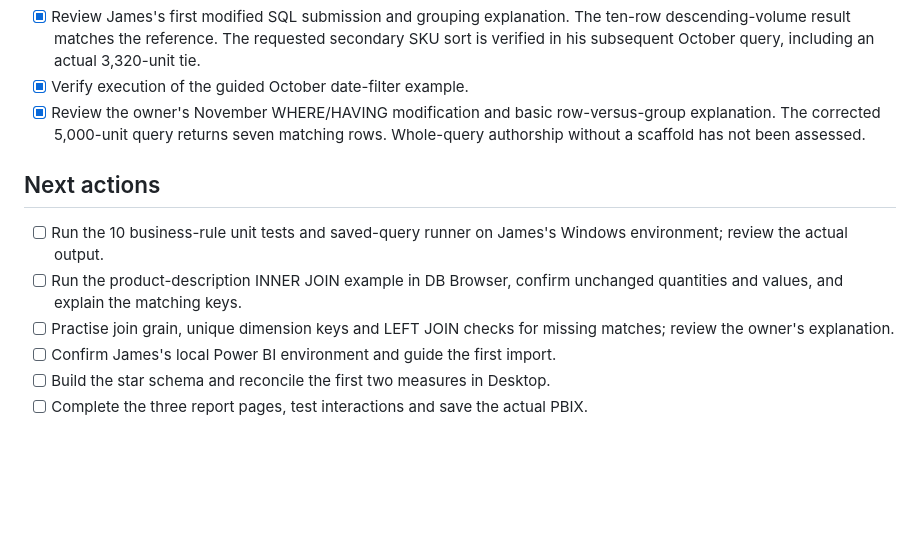
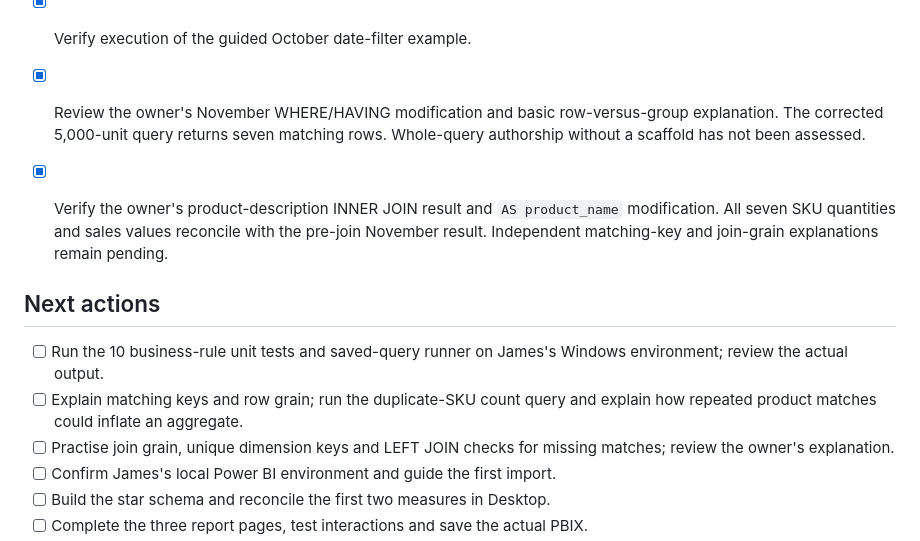
Before and after one commit to Jjamess413/inventory-sku-performance-analysis, a Markdown page: docs/PROGRESS.md, the part around the change. Drawn GitHub-style; blank space fills up the shorter version.

Commit message:
Track verified product lookup and next join-grain exercise

```diff
--- a/docs/PROGRESS.md
+++ b/docs/PROGRESS.md
@@ -29,10 +29,12 @@ The initial code and documentation were developed with AI-assisted scaffolding.
 - [x] Verify execution of the guided October date-filter example.
 - [x] Review the owner's November WHERE/HAVING modification and basic row-versus-group explanation. The corrected 5,000-unit query returns seven matching rows. Whole-query authorship without a scaffold has not been assessed.
 
+- [x] Verify the owner's product-description INNER JOIN result and `AS product_name` modification. All seven SKU quantities and sales values reconcile with the pre-join November result. Independent matching-key and join-grain explanations remain pending.
+
 ## Next actions
 
 - [ ] Run the 10 business-rule unit tests and saved-query runner on James's Windows environment; review the actual output.
-- [ ] Run the product-description INNER JOIN example in DB Browser, confirm unchanged quantities and values, and explain the matching keys.
+- [ ] Explain matching keys and row grain; run the duplicate-SKU count query and explain how repeated product matches could inflate an aggregate.
 - [ ] Practise join grain, unique dimension keys and LEFT JOIN checks for missing matches; review the owner's explanation.
 - [ ] Confirm James's local Power BI environment and guide the first import.
 - [ ] Build the star schema and reconcile the first two measures in Desktop.
```
